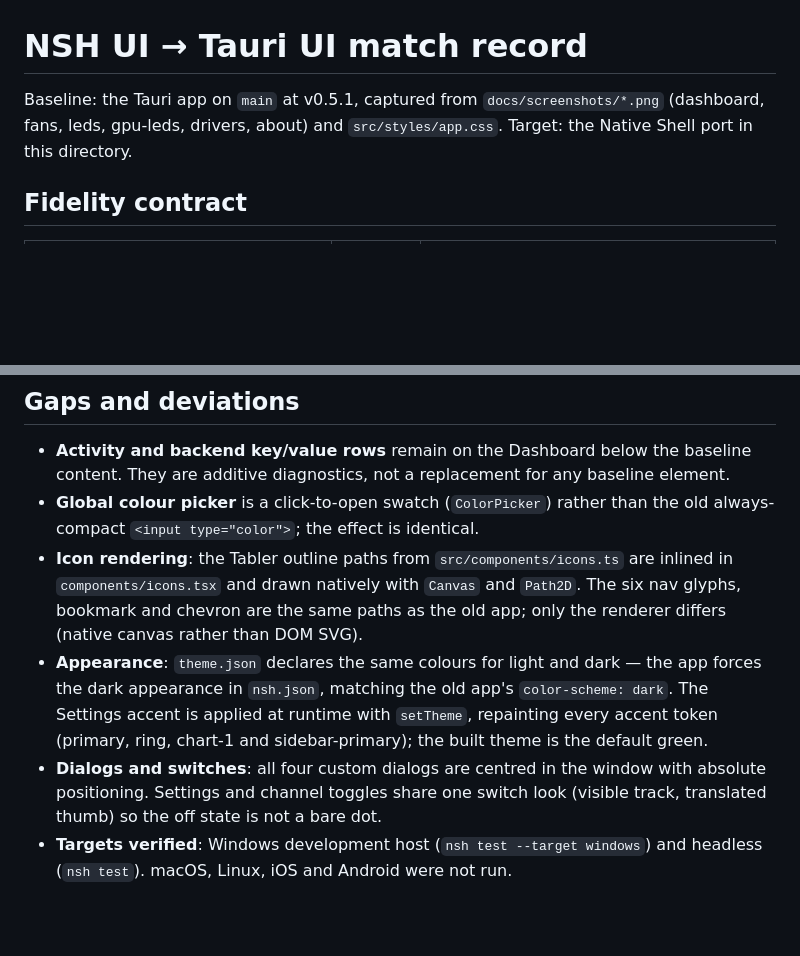
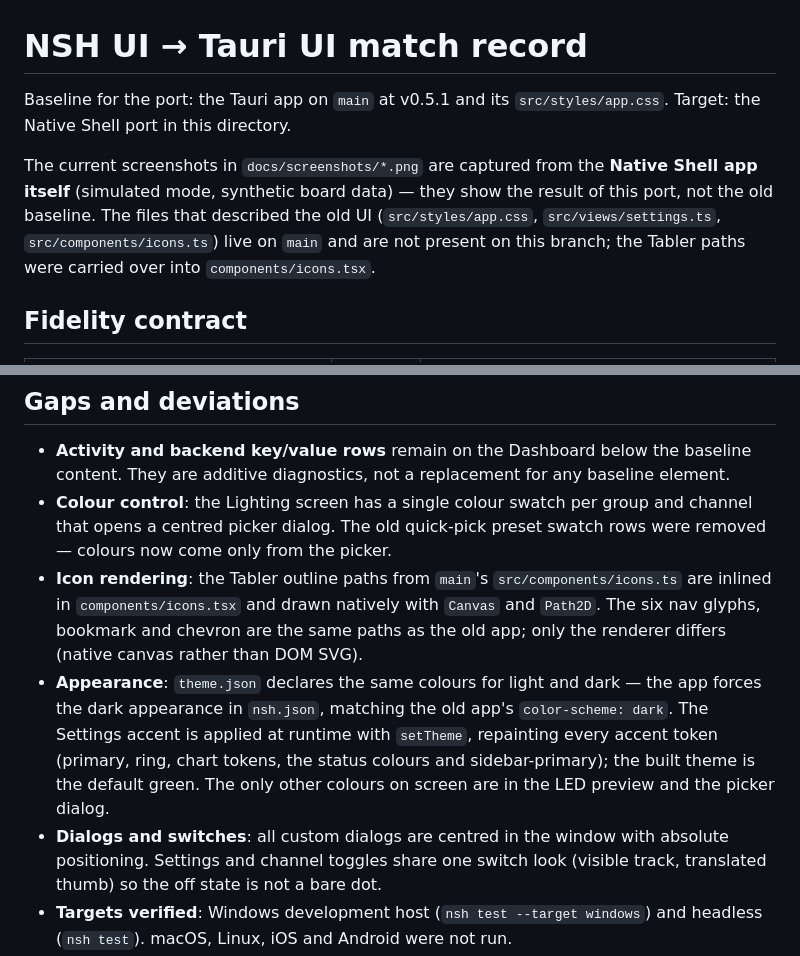
Before and after one commit to msartore/OpenColorHub, a Markdown page: nsh/UI-MATCH.md, 2 parts joined by grey strips. Rendered like a GitHub page; blank space fills up the shorter version.

```diff
--- a/nsh/UI-MATCH.md
+++ b/nsh/UI-MATCH.md
@@ -1,8 +1,14 @@
 # NSH UI → Tauri UI match record
 
-Baseline: the Tauri app on `main` at v0.5.1, captured from `docs/screenshots/*.png`
-(dashboard, fans, leds, gpu-leds, drivers, about) and `src/styles/app.css`.
-Target: the Native Shell port in this directory.
+Baseline for the port: the Tauri app on `main` at v0.5.1 and its
+`src/styles/app.css`. Target: the Native Shell port in this directory.
+
+The current screenshots in `docs/screenshots/*.png` are captured from the
+**Native Shell app itself** (simulated mode, synthetic board data) — they show
+the result of this port, not the old baseline. The files that described the old
+UI (`src/styles/app.css`, `src/views/settings.ts`, `src/components/icons.ts`)
+live on `main` and are not present on this branch; the Tabler paths were carried
+over into `components/icons.tsx`.
 
 ## Fidelity contract
 
@@ -46,18 +52,20 @@ old 9.5 px uppercase labels → `text-[11px] uppercase` (NSH has no 9.5 px step)
 - **Activity and backend key/value rows** remain on the Dashboard below the
   baseline content. They are additive diagnostics, not a replacement for any
   baseline element.
-- **Global colour picker** is a click-to-open swatch (`ColorPicker`) rather than
-  the old always-compact `<input type="color">`; the effect is identical.
-- **Icon rendering**: the Tabler outline paths from `src/components/icons.ts`
+- **Colour control**: the Lighting screen has a single colour swatch per group
+  and channel that opens a centred picker dialog. The old quick-pick preset
+  swatch rows were removed — colours now come only from the picker.
+- **Icon rendering**: the Tabler outline paths from `main`'s `src/components/icons.ts`
   are inlined in `components/icons.tsx` and drawn natively with `Canvas` and
   `Path2D`. The six nav glyphs, bookmark and chevron are the same paths as the
   old app; only the renderer differs (native canvas rather than DOM SVG).
 - **Appearance**: `theme.json` declares the same colours for light and dark —
   the app forces the dark appearance in `nsh.json`, matching the old app's
   `color-scheme: dark`. The Settings accent is applied at runtime with
-  `setTheme`, repainting every accent token (primary, ring, chart-1 and
-  sidebar-primary); the built theme is the default green.
-- **Dialogs and switches**: all four custom dialogs are centred in the window
+  `setTheme`, repainting every accent token (primary, ring, chart tokens, the
+  status colours and sidebar-primary); the built theme is the default green.
+  The only other colours on screen are in the LED preview and the picker dialog.
+- **Dialogs and switches**: all custom dialogs are centred in the window
   with absolute positioning. Settings and channel toggles share one switch
   look (visible track, translated thumb) so the off state is not a bare dot.
 - **Targets verified**: Windows development host (`nsh test --target windows`)
```
Also changed, not shown: MIGRATION.md (+2 -1 lines), README.md (+13 -0 lines), docs/screenshots/about.png (added), docs/screenshots/dashboard.png (added), docs/screenshots/drivers.png (added), docs/screenshots/fans.png (added), docs/screenshots/leds.png (added), 8 other files.
